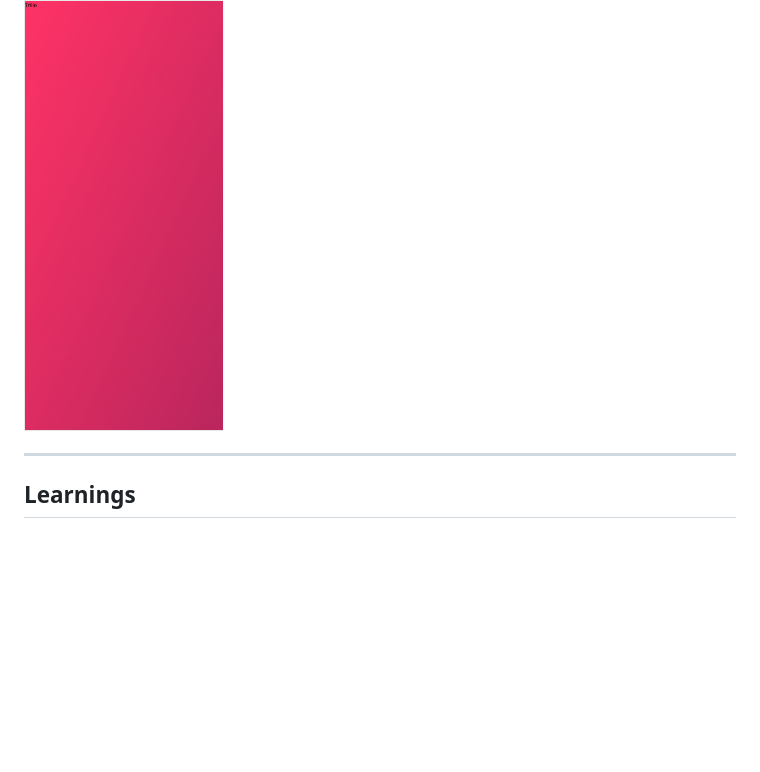
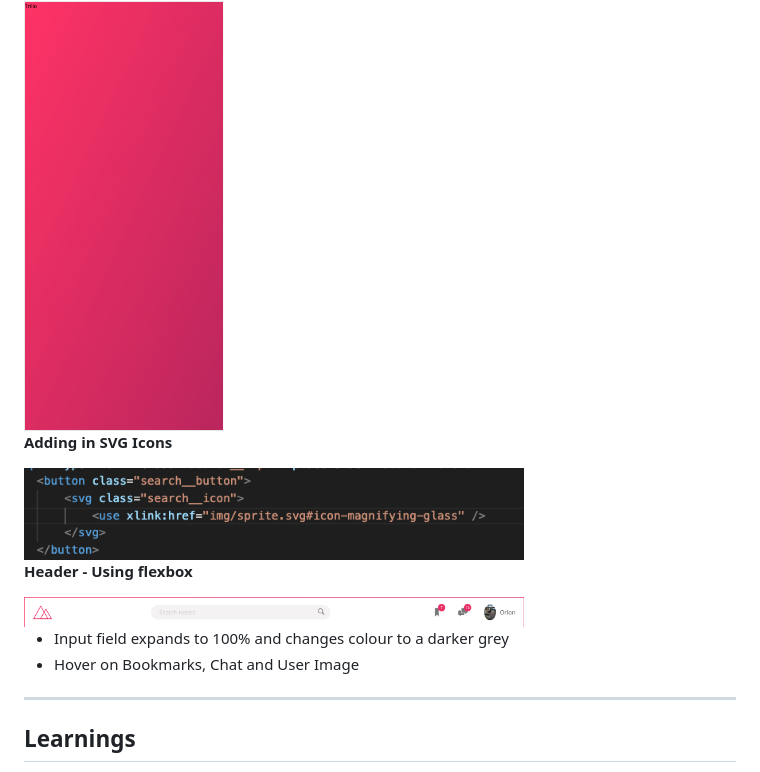
Before and after one commit to KatrinaTom/Flexbox-Practice-Trillo, a Markdown page: README.md, the part around the change. Drawn GitHub-style; pictures changed too: screenshots/header.png (added), screenshots/svg_icon.png (added); blank space fills up the shorter version.

```diff
--- a/README.md
+++ b/README.md
@@ -41,6 +41,18 @@ ____
 
 <img src="screenshots/inital_background.png" width="200" />
 
+
+**Adding in SVG Icons**
+
+<img src="screenshots/svg_icon.png" width="500" />
+
+**Header - Using flexbox**
+
+<img src="screenshots/header.png" width="500" />
+
+- Input field expands to 100% and changes colour to a darker grey
+- Hover on Bookmarks, Chat and User Image
+
 ____
 
 ## Learnings
```
Also changed, not shown: 5 other files.
